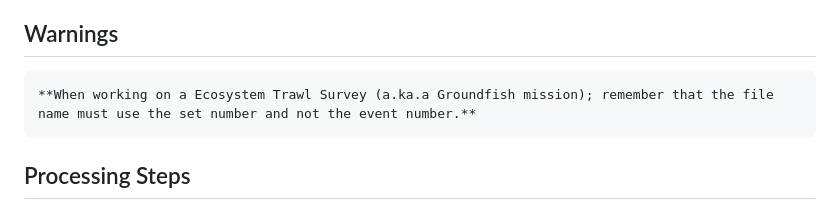
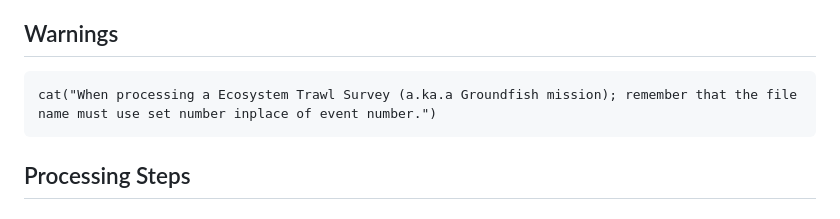
Before and after one commit to dfo-mar-odis/ctd-processing, a Markdown page: .github/ISSUE_TEMPLATE/ctd-processing-issue-template.md, the part around the change. Drawn GitHub-style.

````diff
--- a/.github/ISSUE_TEMPLATE/ctd-processing-issue-template.md
+++ b/.github/ISSUE_TEMPLATE/ctd-processing-issue-template.md
@@ -29,7 +29,7 @@ Normally the CTD data is acquired using Sea-Bird Scientific instruments but migh
 ## Warnings
 
 ```{r class.source="bg-danger", class.output="bg-warning"}
-**When working on a Ecosystem Trawl Survey (a.ka.a Groundfish mission); remember that the file name must use the set number and not the event number.**
+cat("When processing a Ecosystem Trawl Survey (a.ka.a Groundfish mission); remember that the file name must use set number inplace of event number.")
 ```
 
 ## Processing Steps
````
